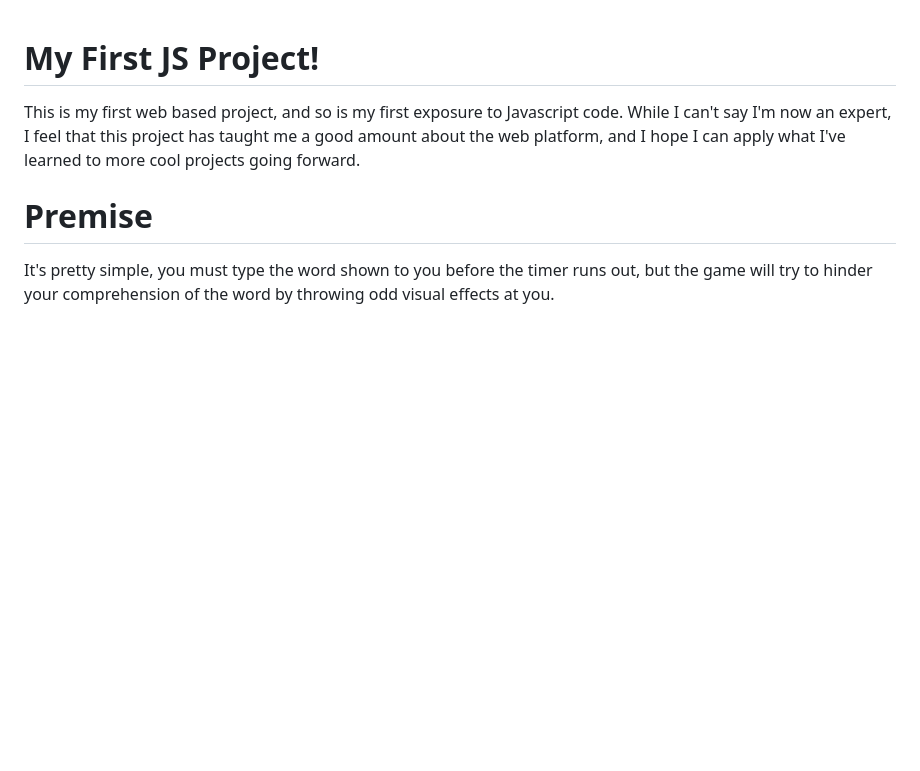
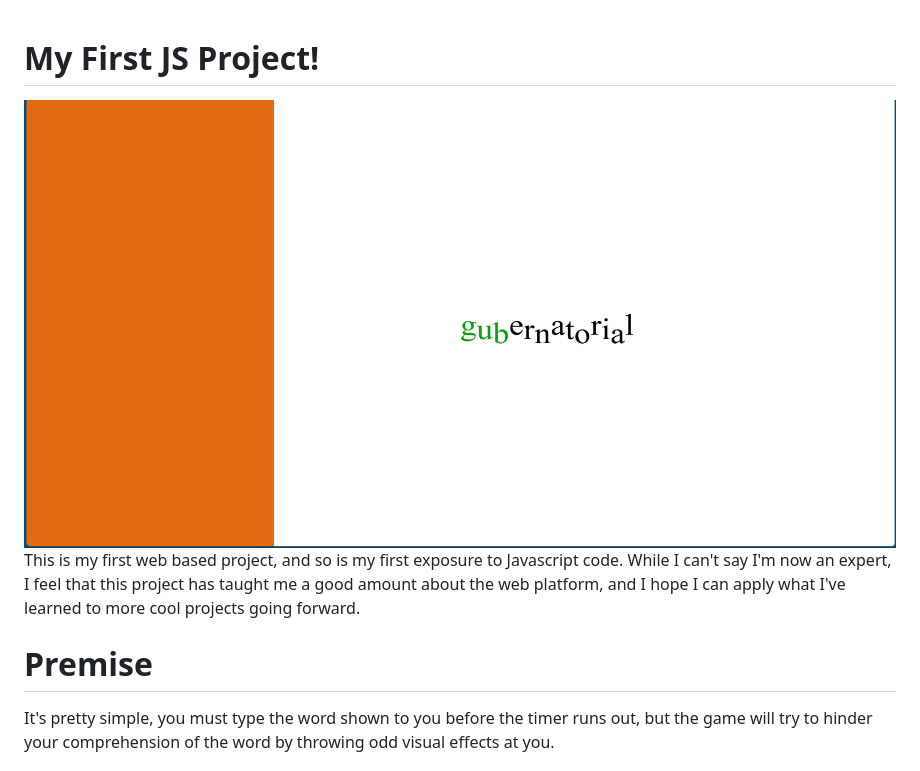
Before and after one commit to theditheredbat/typing-game, a Markdown page: README.md, the part around the change. Drawn GitHub-style; pictures changed too: screenshot.png (added); blank space fills up the shorter version.

Commit message:
Added Screenshot to README

```diff
--- a/README.md
+++ b/README.md
@@ -1,4 +1,5 @@
 # My First JS Project!
+![image](./screenshot.png)
 This is my first web based project, and so is my first exposure to Javascript code. While I can't say I'm now an expert, I feel that this project has taught me a good amount about the web platform, and I hope I can apply what I've learned to more cool projects going forward.
 # Premise
 It's pretty simple, you must type the word shown to you before the timer runs out, but the game will try to hinder your comprehension of the word by throwing odd visual effects at you.
```
